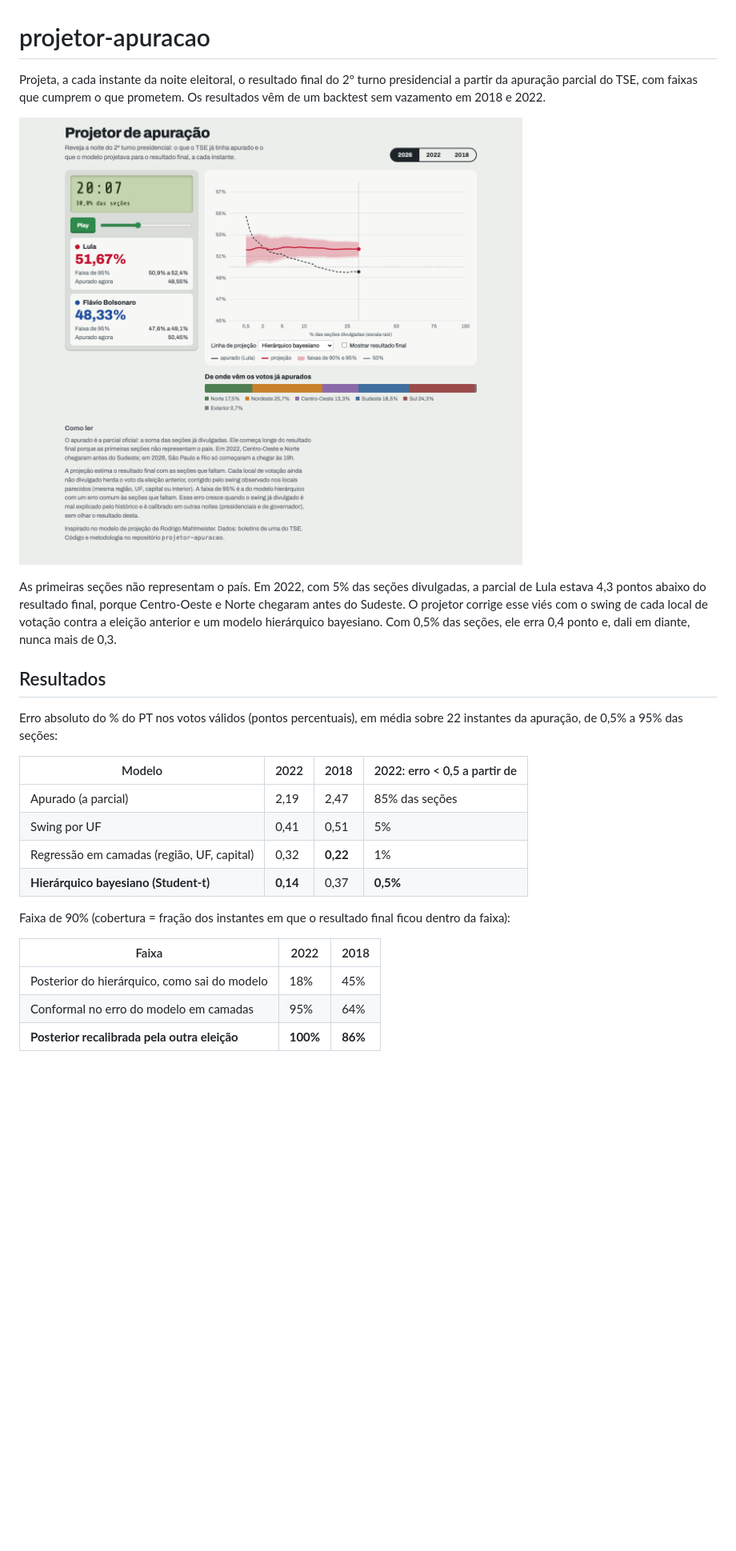
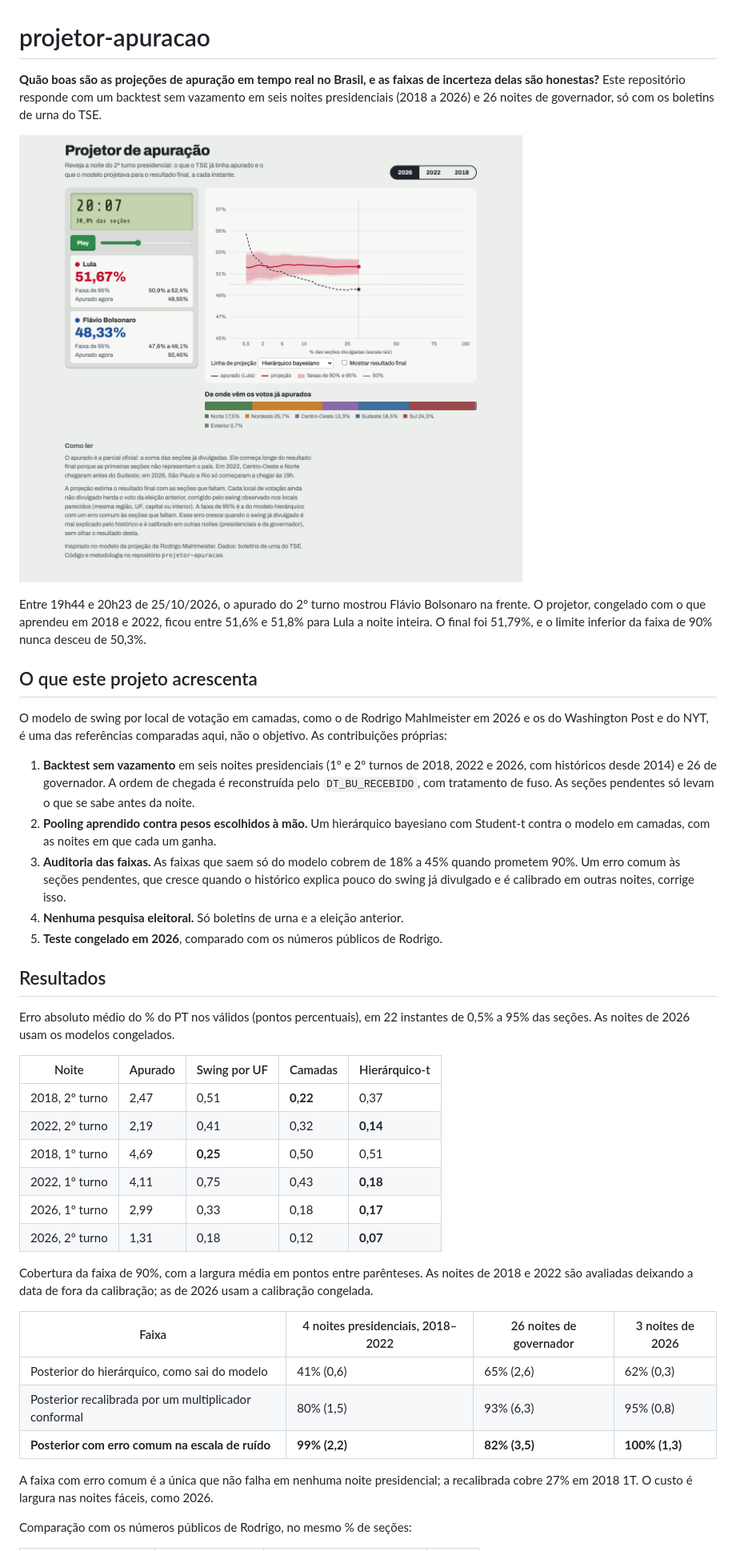
Before and after one commit to amycardoso/projetor-apuracao, a Markdown page: README.md, the part around one of its changes. Shown at 80% size. Rendered like a GitHub page; blank space fills up the shorter version.

Commit message:
docs(readme): novo enquadramento, resultados de 2026 e comparação com Rodrigo

```diff
--- a/README.md
+++ b/README.md
@@ -1,4 +1,4 @@
 # projetor-apuracao
 
-Projeta, a cada instante da noite eleitoral, o resultado final do 2º turno presidencial a partir da apuração parcial do TSE, com faixas que cumprem o que prometem. Os resultados vêm de um backtest sem vazamento em 2018 e 2022.
+**Quão boas são as projeções de apuração em tempo real no Brasil, e as faixas de incerteza delas são honestas?** Este repositório responde com um backtest sem vazamento em seis noites presidenciais (2018 a 2026) e 26 noites de governador, só com os boletins de urna do TSE.
 
@@ -6,22 +6,38 @@ Projeta, a cada instante da noite eleitoral, o resultado final do 2º turno pres
 
-As primeiras seções não representam o país. Em 2022, com 5% das seções divulgadas, a parcial de Lula estava 4,3 pontos abaixo do resultado final, porque Centro-Oeste e Norte chegaram antes do Sudeste. O projetor corrige esse viés com o swing de cada local de votação contra a eleição anterior e um modelo hierárquico bayesiano. Com 0,5% das seções, ele erra 0,4 ponto e, dali em diante, nunca mais de 0,3.
+Entre 19h44 e 20h23 de 25/10/2026, o apurado do 2º turno mostrou Flávio Bolsonaro na frente. O projetor, congelado com o que aprendeu em 2018 e 2022, ficou entre 51,6% e 51,8% para Lula a noite inteira. O final foi 51,79%, e o limite inferior da faixa de 90% nunca desceu de 50,3%.
+
+## O que este projeto acrescenta
+
+O modelo de swing por local de votação em camadas, como o de Rodrigo Mahlmeister em 2026 e os do Washington Post e do NYT, é uma das referências comparadas aqui, não o objetivo. As contribuições próprias:
+
+1. **Backtest sem vazamento** em seis noites presidenciais (1º e 2º turnos de 2018, 2022 e 2026, com históricos desde 2014) e 26 de governador. A ordem de chegada é reconstruída pelo `DT_BU_RECEBIDO`, com tratamento de fuso. As seções pendentes só levam o que se sabe antes da noite.
+2. **Pooling aprendido contra pesos escolhidos à mão.** Um hierárquico bayesiano com Student-t contra o modelo em camadas, com as noites em que cada um ganha.
+3. **Auditoria das faixas.** As faixas que saem só do modelo cobrem de 18% a 45% quando prometem 90%. Um erro comum às seções pendentes, que cresce quando o histórico explica pouco do swing já divulgado e é calibrado em outras noites, corrige isso.
+4. **Nenhuma pesquisa eleitoral.** Só boletins de urna e a eleição anterior.
+5. **Teste congelado em 2026**, comparado com os números públicos de Rodrigo.
 
 ## Resultados
 
-Erro absoluto do % do PT nos votos válidos (pontos percentuais), em média sobre 22 instantes da apuração, de 0,5% a 95% das seções:
+Erro absoluto médio do % do PT nos válidos (pontos percentuais), em 22 instantes de 0,5% a 95% das seções. As noites de 2026 usam os modelos congelados.
 
-| Modelo | 2022 | 2018 | 2022: erro < 0,5 a partir de |
+| Noite | Apurado | Swing por UF | Camadas | Hierárquico-t |
+|---|---|---|---|---|
+| 2018, 2º turno | 2,47 | 0,51 | **0,22** | 0,37 |
+| 2022, 2º turno | 2,19 | 0,41 | 0,32 | **0,14** |
+| 2018, 1º turno | 4,69 | **0,25** | 0,50 | 0,51 |
+| 2022, 1º turno | 4,11 | 0,75 | 0,43 | **0,18** |
+| 2026, 1º turno | 2,99 | 0,33 | 0,18 | **0,17** |
+| 2026, 2º turno | 1,31 | 0,18 | 0,12 | **0,07** |
+
+Cobertura da faixa de 90%, com a largura média em pontos entre parênteses. As noites de 2018 e 2022 são avaliadas deixando a data de fora da calibração; as de 2026 usam a calibração congelada.
+
+| Faixa | 4 noites presidenciais, 2018–2022 | 26 noites de governador | 3 noites de 2026 |
 |---|---|---|---|
-| Apurado (a parcial) | 2,19 | 2,47 | 85% das seções |
-| Swing por UF | 0,41 | 0,51 | 5% |
-| Regressão em camadas (região, UF, capital) | 0,32 | **0,22** | 1% |
-| **Hierárquico bayesiano (Student-t)** | **0,14** | 0,37 | **0,5%** |
+| Posterior do hierárquico, como sai do modelo | 41% (0,6) | 65% (2,6) | 62% (0,3) |
+| Posterior recalibrada por um multiplicador conformal | 80% (1,5) | 93% (6,3) | 95% (0,8) |
+| **Posterior com erro comum na escala de ruído** | **99% (2,2)** | **82% (3,5)** | **100% (1,3)** |
 
-Faixa de 90% (cobertura = fração dos instantes em que o resultado final ficou dentro da faixa):
+A faixa com erro comum é a única que não falha em nenhuma noite presidencial; a recalibrada cobre 27% em 2018 1T. O custo é largura nas noites fáceis, como 2026.
 
-| Faixa | 2022 | 2018 |
-|---|---|---|
-| Posterior do hierárquico, como sai do modelo | 18% | 45% |
-| Conformal no erro do modelo em camadas | 95% | 64% |
-| **Posterior recalibrada pela outra eleição** | **100%** | **86%** |
+Comparação com os números públicos de Rodrigo, no mesmo % de seções:
 
```
Also changed, not shown: other parts of README.md (+28 -4 lines).
